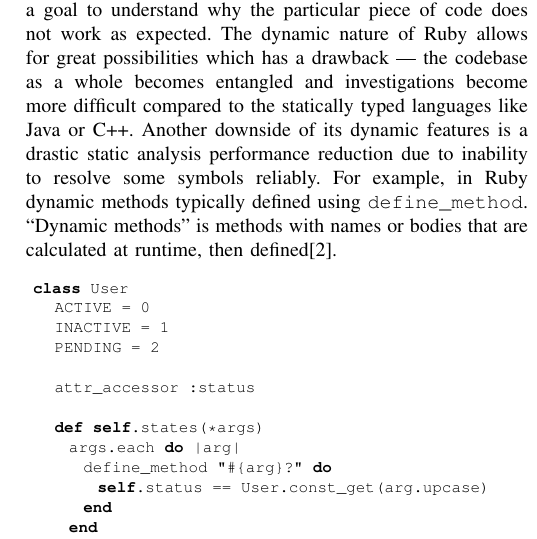
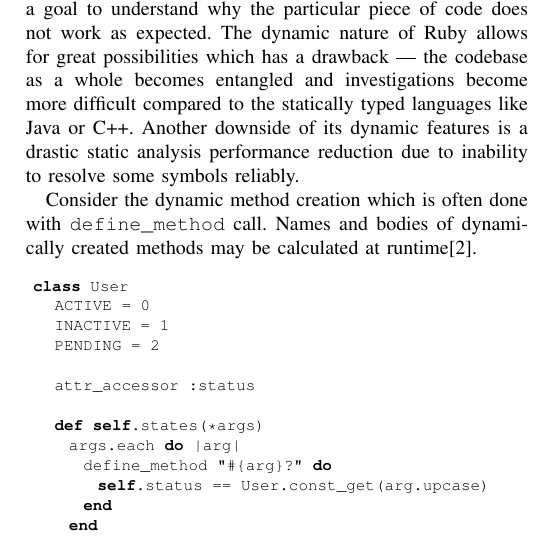
Before and after one commit to ViugiNick/SYRCoSE-paper, a LaTeX paper (main.tex): part of one column of page 1 of 3, cut so that both start at the same text. Compiled offline with pdfLaTeX.

Commit message:
grammar/rephrase

```diff
--- a/main.tex
+++ b/main.tex
@@ -79,8 +79,10 @@ Developers suffer from time-consuming investigations with a goal to understand w
 work as expected. The dynamic nature of Ruby allows for great possibilities which has a drawback — the codebase as a
 whole becomes entangled and investigations become more difficult compared to the statically typed languages like Java or
 C++. Another downside of its dynamic features is a drastic static analysis performance reduction due to inability to
-resolve some symbols reliably. For example, in Ruby dynamic methods typically defined using \texttt{define\_method}.
-“Dynamic methods” is methods with names or bodies that are calculated at runtime, then defined\cite{gradual_type}.
+resolve some symbols reliably.
+
+Consider the dynamic method creation which is often done with \texttt{define\_method} call.  Names and bodies of
+dynamically created methods may be calculated at runtime\cite{gradual_type}.
 \begin{lstlisting}[
 basicstyle=\fontsize{8}{10}\ttfamily,
 ]
```
